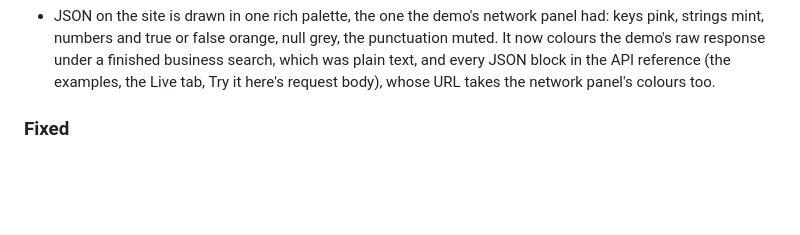
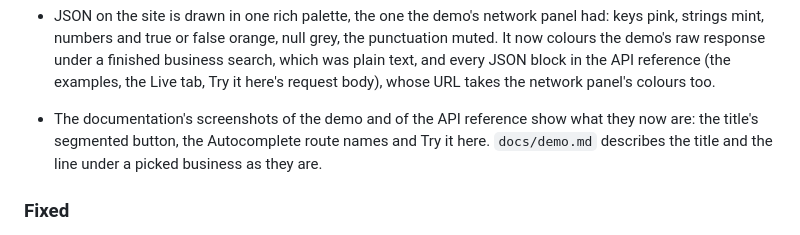
Before and after one commit to osiris-ratings/baselayer-autocomplete-typescript, a Markdown page: CHANGELOG.md, the part around the change. Rendered like a GitHub page; blank space fills up the shorter version.

```diff
--- a/CHANGELOG.md
+++ b/CHANGELOG.md
@@ -78,6 +78,11 @@ breaking change bumps the minor version.
   finished business search, which was plain text, and every JSON block in the
   API reference (the examples, the Live tab, Try it here's request body),
   whose URL takes the network panel's colours too.
+
+- The documentation's screenshots of the demo and of the API reference show
+  what they now are: the title's segmented button, the Autocomplete route
+  names and Try it here. `docs/demo.md` describes the title and the line under
+  a picked business as they are.
 
 ### Fixed
 
```
Also changed, not shown: docs/demo.md (+19 -18 lines), docs/images/demo-folded.png, docs/images/demo-matched.png, docs/images/demo-split.png, docs/images/demo-styled.png, docs/images/site-api-reference.png.
